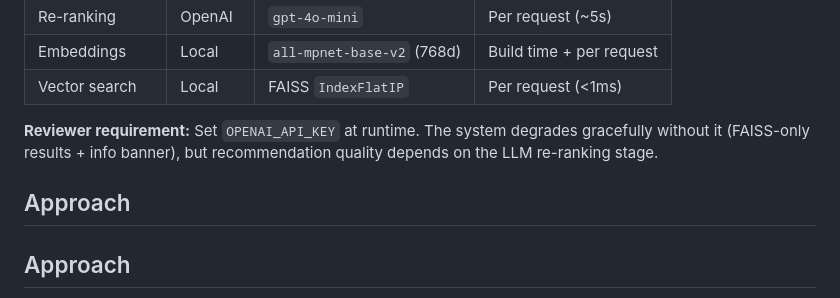
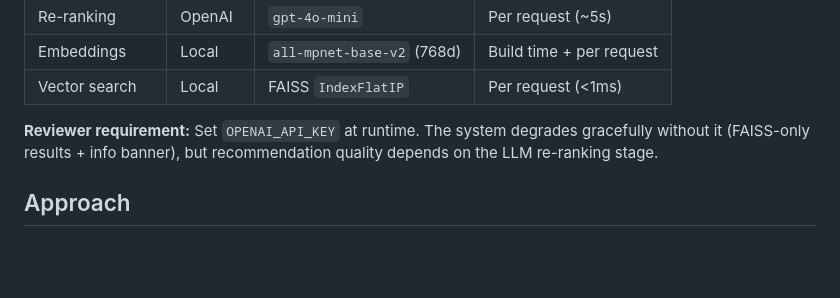
Before and after one commit to BhanuHarshaY/CineMatch, a Markdown page: README.md, the part around the change. Rendered like a GitHub page; blank space fills up the shorter version.

```diff
--- a/README.md
+++ b/README.md
@@ -68,8 +68,6 @@ flowchart TD
 | Vector search | Local | FAISS `IndexFlatIP` | Per request (<1ms) |
 
 **Reviewer requirement:** Set `OPENAI_API_KEY` at runtime. The system degrades gracefully without it (FAISS-only results + info banner), but recommendation quality depends on the LLM re-ranking stage.
-
-## Approach
 
 ## Approach
 
```
